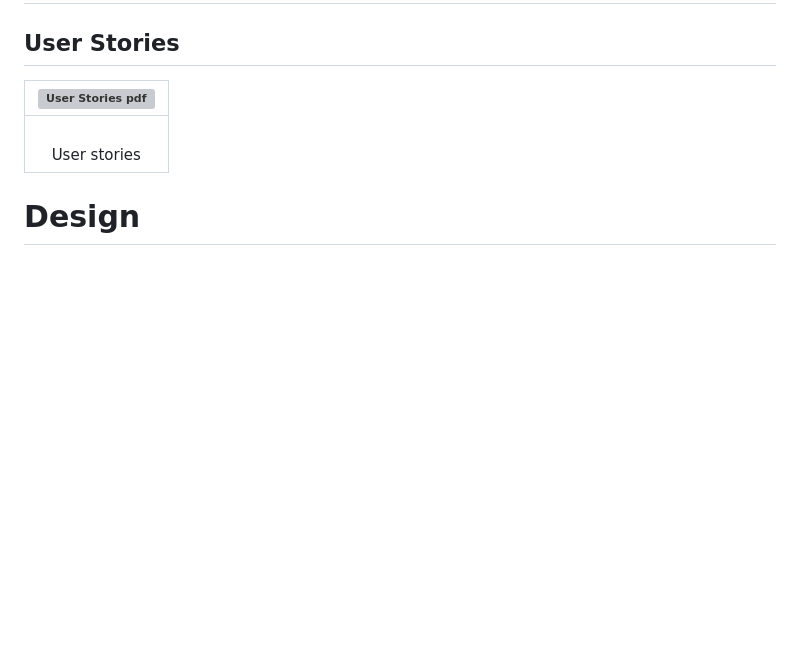
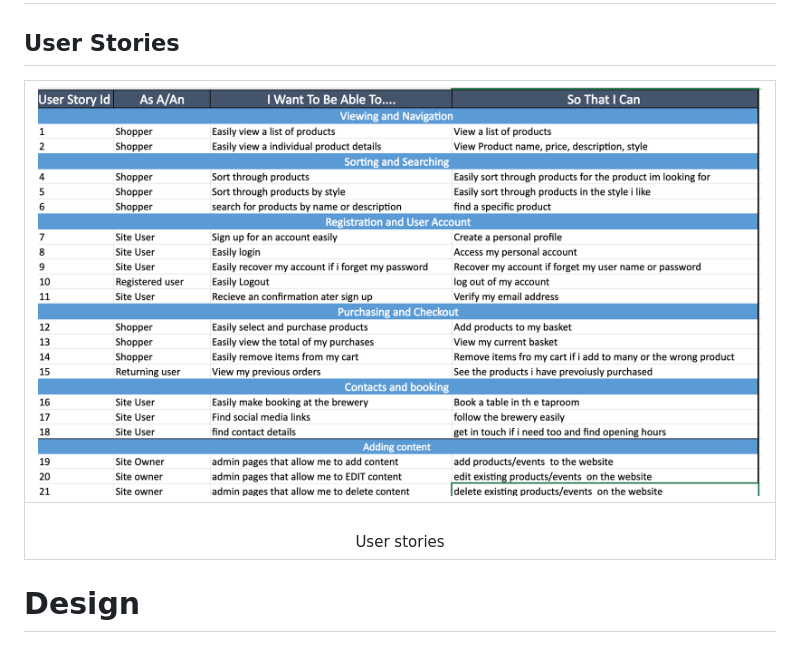
Before and after one commit to DeanDodds/milestoneproject4, a Markdown page: README.md, the part around the change. Drawn GitHub-style; pictures changed too: designdocumentation/screenshots/updateduser.png (added); blank space fills up the shorter version; grey boxes are pictures that could not be loaded.

Commit message:
doc:user stories updated

```diff
--- a/README.md
+++ b/README.md
@@ -35,7 +35,7 @@ promote the Tap room, highlight the selection of craft beer available and promot
 
 ## User Stories
 
-|![User Stories pdf](/designdocumentation/screenshots/userstories%20.png)
+|![User Stories pdf](/designdocumentation/screenshots/updateduser.png)
 |:--:|
 |<br>User stories</br>|
 
```
